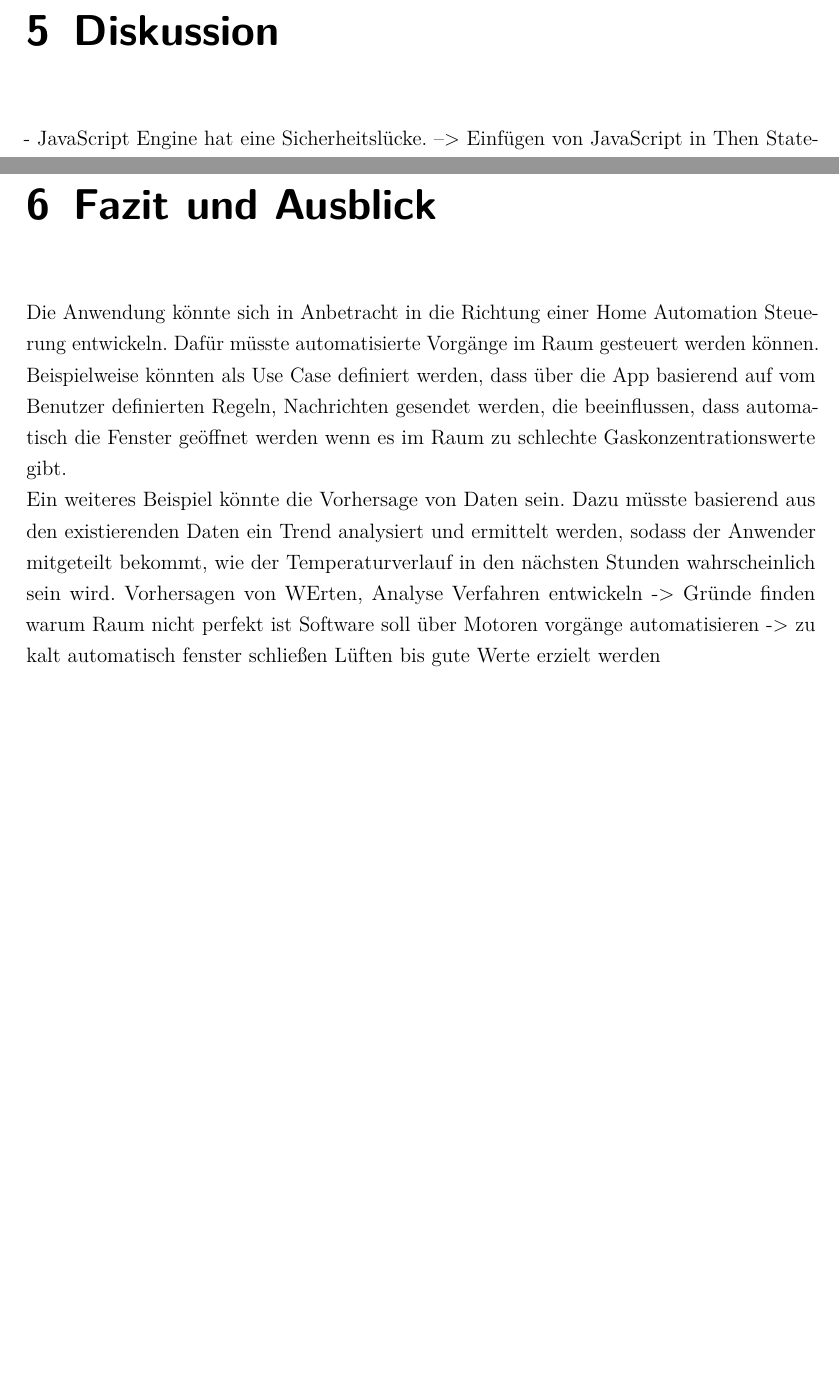
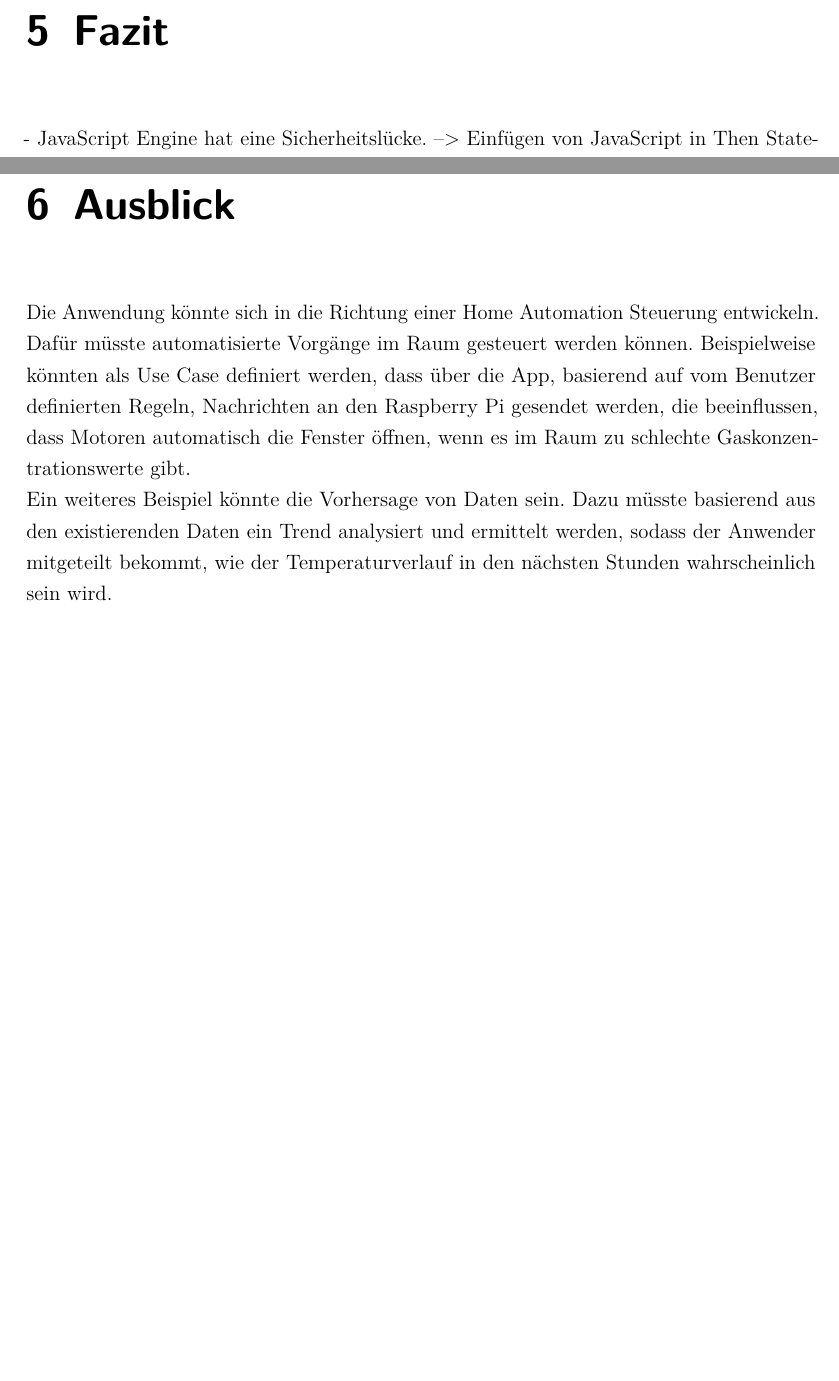
Before and after one commit to Louuiissaa/ausarbeitungSafeandsound, a LaTeX thesis (dokumentation.tex, which reads content/fazit.tex): two parts of pages 48 and 49 of 56, joined at a grey line, cut at the place of the change, the shorter picture padded with empty space. Compiled offline with pdfLaTeX.

Commit message:
zwischenstand2

```diff
--- a/content/fazit.tex
+++ b/content/fazit.tex
@@ -1,7 +1,3 @@
-\chapter{Fazit und Ausblick}
-Die Anwendung könnte sich in Anbetracht in die Richtung einer Home Automation Steuerung entwickeln. Dafür müsste automatisierte Vorgänge im Raum gesteuert werden können. Beispielweise könnten als Use Case definiert werden, dass über die App basierend auf vom Benutzer definierten Regeln, Nachrichten gesendet werden, die beeinflussen, dass automatisch die Fenster geöffnet werden wenn es im Raum zu schlechte Gaskonzentrationswerte gibt.
+\chapter{Ausblick}
+Die Anwendung könnte sich in die Richtung einer Home Automation Steuerung entwickeln. Dafür müsste automatisierte Vorgänge im Raum gesteuert werden können. Beispielweise könnten als Use Case definiert werden, dass über die App, basierend auf vom Benutzer definierten Regeln, Nachrichten an den Raspberry Pi gesendet werden, die beeinflussen, dass Motoren automatisch die Fenster öffnen, wenn es im Raum zu schlechte Gaskonzentrationswerte gibt.
 \\Ein weiteres Beispiel könnte die Vorhersage von Daten sein. Dazu müsste basierend aus den existierenden Daten ein Trend analysiert und ermittelt werden, sodass der Anwender mitgeteilt bekommt, wie der Temperaturverlauf in den nächsten Stunden wahrscheinlich sein wird.
-Vorhersagen von WErten,
-Analyse Verfahren entwickeln -> Gründe finden warum Raum nicht perfekt ist
-Software soll über Motoren vorgänge automatisieren -> zu kalt automatisch fenster schließen
-Lüften bis gute Werte erzielt werden
```
Also changed, not shown: content/diskussion.tex (+2 -2 lines).
